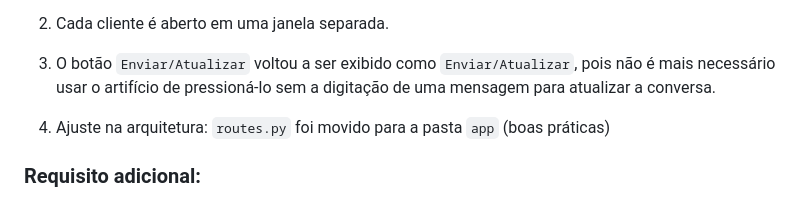
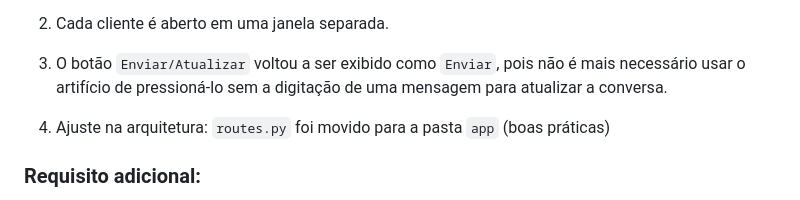
Before and after one commit to pedroggwp/flask-chat-websocket, a Markdown page: README.md, the part around the change. Rendered like a GitHub page.

Commit message:
Update README.md
Error fix (button name).

```diff
--- a/README.md
+++ b/README.md
@@ -64,7 +64,7 @@ ___
 
 2. Cada cliente é aberto em uma janela separada.
 
-3. O botão `Enviar/Atualizar` voltou a ser exibido como `Enviar/Atualizar`, pois não é mais necessário usar o artifício de pressioná-lo sem a digitação de uma mensagem para atualizar a conversa.
+3. O botão `Enviar/Atualizar` voltou a ser exibido como `Enviar`, pois não é mais necessário usar o artifício de pressioná-lo sem a digitação de uma mensagem para atualizar a conversa.
 
 4. Ajuste na arquitetura: `routes.py` foi movido para a pasta `app` (boas práticas)
 
```
